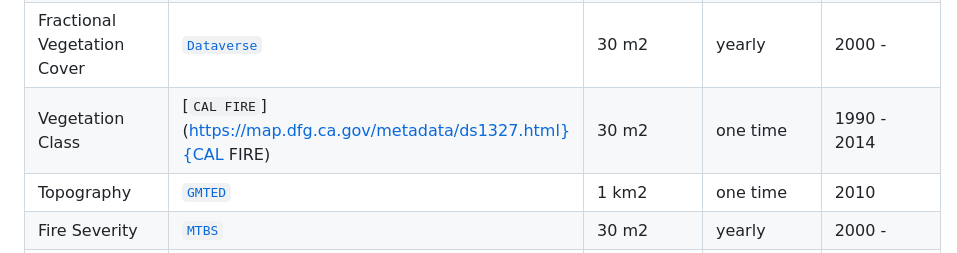
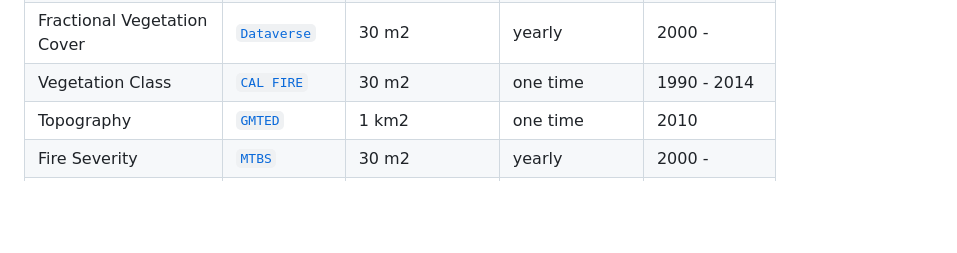
Before and after one commit to wxwx1993/wildfire_mitigation, a Markdown page: README.md, the part around the change. GitHub-like rendering; blank space fills up the shorter version.

```diff
--- a/README.md
+++ b/README.md
@@ -26,7 +26,7 @@ Analyzing the causal impacts of wildfire mitigation strategies in California.
 | Land Cover   | [`MCD12Q1 v006`](https://lpdaac.usgs.gov/products/mcd12q1v006) |  500 m2        | yearly | 2001 - |
 | Disturbance Agents | [`Dataverse`](https://dataverse.harvard.edu/dataset.xhtml?persistentId=doi:10.7910/DVN/CVTNLY) | 30 m2  | yearly | 2000 - |
 | Fractional Vegetation Cover | [`Dataverse`](https://dataverse.harvard.edu/dataset.xhtml?persistentId=doi:10.7910/DVN/KMBYYM) | 30 m2 | yearly | 2000 - |
-| Vegetation Class | [`CAL FIRE`](https://map.dfg.ca.gov/metadata/ds1327.html}{CAL FIRE) | 30 m2 | one time | 1990 - 2014 |
+| Vegetation Class | [`CAL FIRE`](https://map.dfg.ca.gov/metadata/ds1327.html) | 30 m2 | one time | 1990 - 2014 |
 | Topography | [`GMTED`](https://www.earthenv.org/topography) | 1 km2 | one time | 2010 |
 | Fire Severity | [`MTBS`](https://www.mtbs.gov/project-overview) | 30 m2  | yearly | 2000 - |
 | Fire Severity | [`RAVG`](https://burnseverity.cr.usgs.gov/products/ravg) | 30 m2  | yearly | 2012 - \\
```
